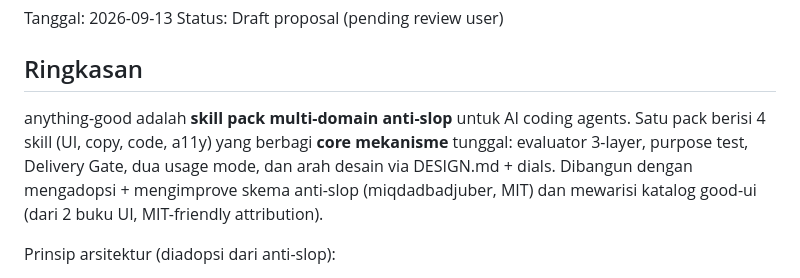
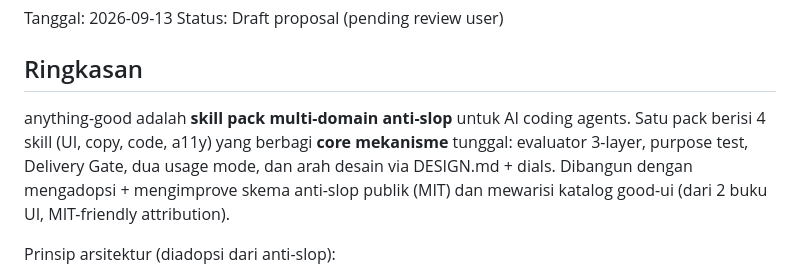
Before and after one commit to sukirman1901/anything-good, a Markdown page: docs/2026-09-13-anything-good-design.md, the part around the change. GitHub-like rendering.

Commit message:
chore: hapus sisa referensi sumber di docs/design

```diff
--- a/docs/2026-09-13-anything-good-design.md
+++ b/docs/2026-09-13-anything-good-design.md
@@ -5,7 +5,7 @@ Status: Draft proposal (pending review user)
 
 ## Ringkasan
 
-anything-good adalah **skill pack multi-domain anti-slop** untuk AI coding agents. Satu pack berisi 4 skill (UI, copy, code, a11y) yang berbagi **core mekanisme** tunggal: evaluator 3-layer, purpose test, Delivery Gate, dua usage mode, dan arah desain via DESIGN.md + dials. Dibangun dengan mengadopsi + mengimprove skema anti-slop (miqdadbadjuber, MIT) dan mewarisi katalog good-ui (dari 2 buku UI, MIT-friendly attribution).
+anything-good adalah **skill pack multi-domain anti-slop** untuk AI coding agents. Satu pack berisi 4 skill (UI, copy, code, a11y) yang berbagi **core mekanisme** tunggal: evaluator 3-layer, purpose test, Delivery Gate, dua usage mode, dan arah desain via DESIGN.md + dials. Dibangun dengan mengadopsi + mengimprove skema anti-slop publik (MIT) dan mewarisi katalog good-ui (dari 2 buku UI, MIT-friendly attribution).
 
 Prinsip arsitektur (diadopsi dari anti-slop):
 - Core memegang mekanisme; skill memegang aturan domain.
```
